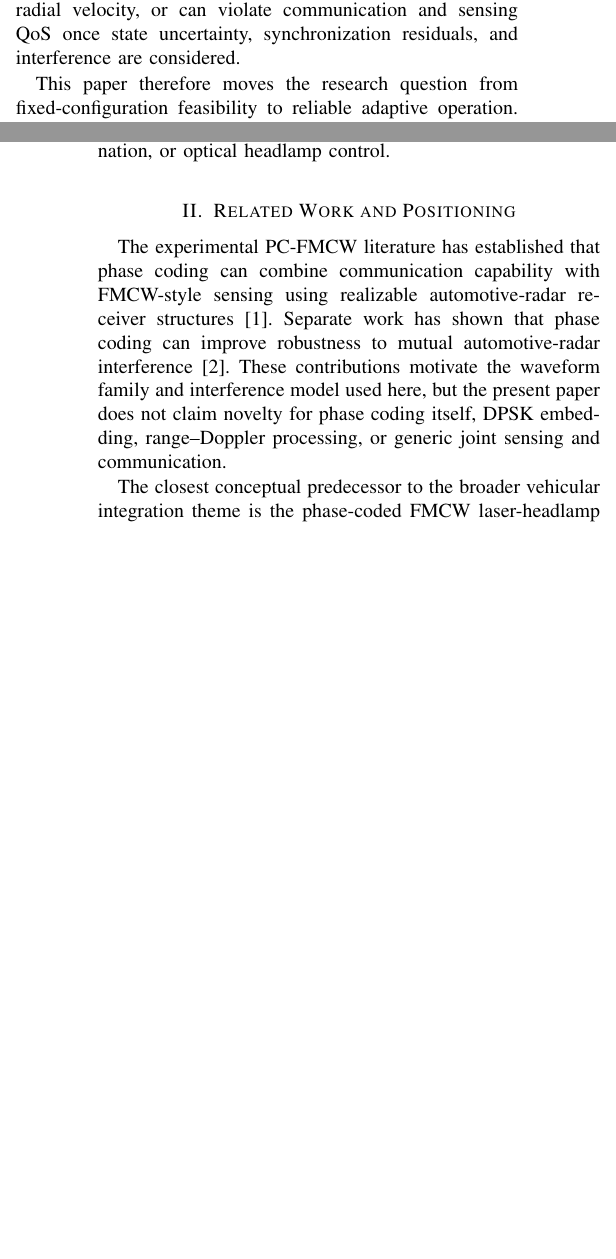
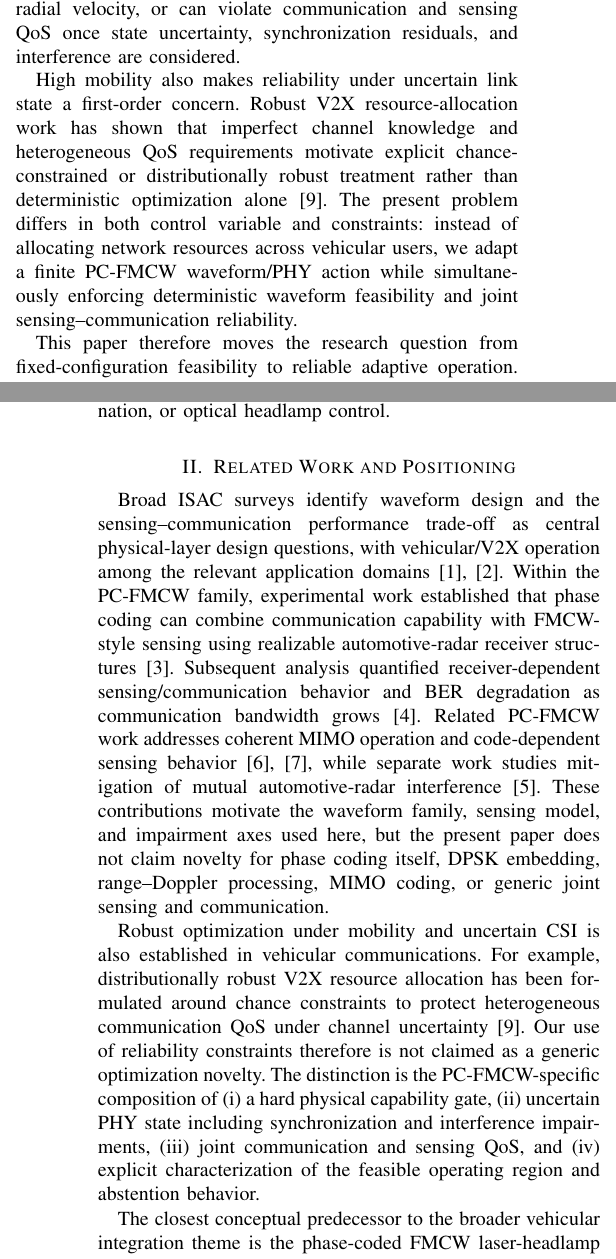
Before and after one commit to panagiotagrosdouli/adaptive-pc-fmcw-isac, a LaTeX paper (paper/manuscript_v2_1.tex): two parts of the columns of pages 1 and 2 of 6, joined at a grey line, cut so that both start at the same text, the shorter picture padded with empty space. Compiled offline with pdfLaTeX.

Commit message:
Strengthen related-work positioning with verified references

```diff
--- a/paper/manuscript_v2_1.tex
+++ b/paper/manuscript_v2_1.tex
@@ -24,7 +24,9 @@ Integrated sensing and communication, phase-coded FMCW, automotive radar, robust
 
 \section{Introduction}
 \label{sec:introduction}
-Phase-coded frequency-modulated continuous-wave (PC-FMCW) signaling is attractive for integrated sensing and communication (ISAC) because a common FMCW carrier can retain range--Doppler sensing structure while phase coding carries communication information. Prior PC-FMCW studies have demonstrated the basic sensing--communication principle experimentally and have investigated interference resilience \cite{kumbul2021experimental,kumbul2024interference}. More recently, phase-coded FMCW has also been used in an optical laser-headlamp architecture that combines sensing, communication, and illumination \cite{liu2026laserheadlamp}. These results establish functional feasibility, but they do not resolve a different problem that appears in high-mobility vehicular operation: a configuration that is nominally attractive can be physically incapable of representing the requested range or radial velocity, or can violate communication and sensing QoS once state uncertainty, synchronization residuals, and interference are considered.
+Integrated sensing and communication (ISAC) seeks to share waveform, spectrum, and hardware resources between sensing and communication while exposing explicit performance trade-offs between the two functions \cite{liu2022isac,wang2022isac}. Phase-coded frequency-modulated continuous-wave (PC-FMCW) signaling is attractive in this setting because a common FMCW carrier can retain range--Doppler sensing structure while phase coding carries communication information. Prior PC-FMCW studies have demonstrated the basic sensing--communication principle experimentally, quantified sensing--communication receiver trade-offs, and investigated interference resilience \cite{kumbul2021experimental,kumbul2023performance,kumbul2024interference}. PC-FMCW has also been studied for coherent MIMO radar and for the sensing behavior of different phase codes \cite{kumbul2023mimo,kumbul2022codes}. More recently, phase-coded FMCW has been used in an optical laser-headlamp architecture that combines sensing, communication, and illumination \cite{liu2026laserheadlamp}. These results establish waveform and functional feasibility, but they do not resolve a different problem that appears in high-mobility vehicular operation: a configuration that is nominally attractive can be physically incapable of representing the requested range or radial velocity, or can violate communication and sensing QoS once state uncertainty, synchronization residuals, and interference are considered.
+
+High mobility also makes reliability under uncertain link state a first-order concern. Robust V2X resource-allocation work has shown that imperfect channel knowledge and heterogeneous QoS requirements motivate explicit chance-constrained or distributionally robust treatment rather than deterministic optimization alone \cite{wu2021robustv2x}. The present problem differs in both control variable and constraints: instead of allocating network resources across vehicular users, we adapt a finite PC-FMCW waveform/PHY action while simultaneously enforcing deterministic waveform feasibility and joint sensing--communication reliability.
 
 This paper therefore moves the research question from fixed-configuration feasibility to reliable adaptive operation. We study an RF/mmWave \SI{77}{GHz} vehicular PC-FMCW physical layer and ask which configuration should be selected, given imperfect knowledge of the link and sensing state, so that communication and sensing QoS are jointly supported with a declared reliability while physical resources remain controlled. The design uses two ordered stages. A PC-FMCW-specific physical feasibility gate first removes configurations that violate sampling, range, or unambiguous-velocity limits. A robust reliability selector then chooses the minimum-cost admissible action satisfying joint communication and sensing constraints under an uncertainty distribution.
 
@@ -41,7 +43,9 @@ The scope is deliberately PHY-level. The work does not perform trajectory foreca
 
 \section{Related Work and Positioning}
 \label{sec:related}
-The experimental PC-FMCW literature has established that phase coding can combine communication capability with FMCW-style sensing using realizable automotive-radar receiver structures \cite{kumbul2021experimental}. Separate work has shown that phase coding can improve robustness to mutual automotive-radar interference \cite{kumbul2024interference}. These contributions motivate the waveform family and interference model used here, but the present paper does not claim novelty for phase coding itself, DPSK embedding, range--Doppler processing, or generic joint sensing and communication.
+Broad ISAC surveys identify waveform design and the sensing--communication performance trade-off as central physical-layer design questions, with vehicular/V2X operation among the relevant application domains \cite{liu2022isac,wang2022isac}. Within the PC-FMCW family, experimental work established that phase coding can combine communication capability with FMCW-style sensing using realizable automotive-radar receiver structures \cite{kumbul2021experimental}. Subsequent analysis quantified receiver-dependent sensing/communication behavior and BER degradation as communication bandwidth grows \cite{kumbul2023performance}. Related PC-FMCW work addresses coherent MIMO operation and code-dependent sensing behavior \cite{kumbul2023mimo,kumbul2022codes}, while separate work studies mitigation of mutual automotive-radar interference \cite{kumbul2024interference}. These contributions motivate the waveform family, sensing model, and impairment axes used here, but the present paper does not claim novelty for phase coding itself, DPSK embedding, range--Doppler processing, MIMO coding, or generic joint sensing and communication.
+
+Robust optimization under mobility and uncertain CSI is also established in vehicular communications. For example, distributionally robust V2X resource allocation has been formulated around chance constraints to protect heterogeneous communication QoS under channel uncertainty \cite{wu2021robustv2x}. Our use of reliability constraints therefore is not claimed as a generic optimization novelty. The distinction is the PC-FMCW-specific composition of (i) a hard physical capability gate, (ii) uncertain PHY state including synchronization and interference impairments, (iii) joint communication and sensing QoS, and (iv) explicit characterization of the feasible operating region and abstention behavior.
 
 The closest conceptual predecessor to the broader vehicular integration theme is the phase-coded FMCW laser-headlamp ISCAI architecture \cite{liu2026laserheadlamp}. That system addresses optical sensing, communication, and adaptive illumination. The present work is independent in both medium and optimization objective: it studies a \SI{77}{GHz} RF/mmWave PC-FMCW PHY and adapts the physical-layer configuration under high-mobility uncertainty. The unit of control is neither the vehicle trajectory nor a packet queue, beam, or illumination pattern.
 
```
Also changed, not shown: paper/manuscript_v2_1.tex (2 more changed lines).
